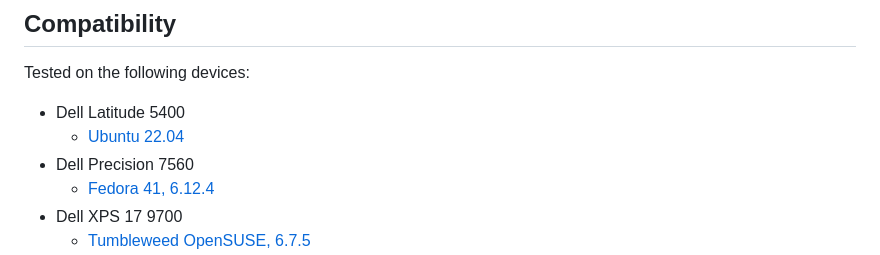
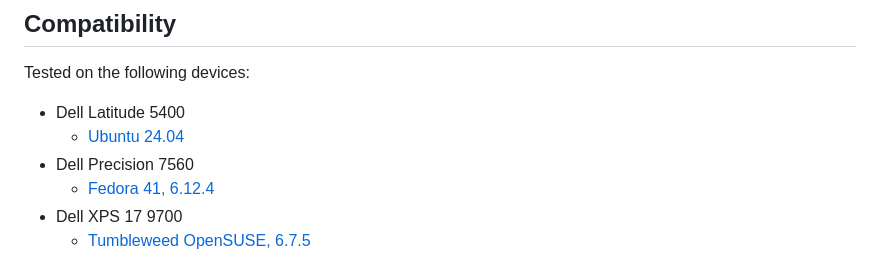
Before and after one commit to alexVinarskis/dell-powermanager, a Markdown page: README.md, the part around the change. Rendered like a GitHub page.

Commit message:
chore: update Readme
Fix tested version's typo

```diff
--- a/README.md
+++ b/README.md
@@ -85,7 +85,7 @@ App supports multiple languages via Flutter's localization library. If you want
 ## Compatibility
 Tested on the following devices:
 * Dell Latitude 5400
-    * [Ubuntu 22.04](https://github.com/alexVinarskis/dell-powermanager/issues/56)
+    * [Ubuntu 24.04](https://github.com/alexVinarskis/dell-powermanager/issues/56)
 * Dell Precision 7560
     * [Fedora 41, 6.12.4](https://github.com/alexVinarskis/dell-powermanager/issues/47)
 * Dell XPS 17 9700
```
